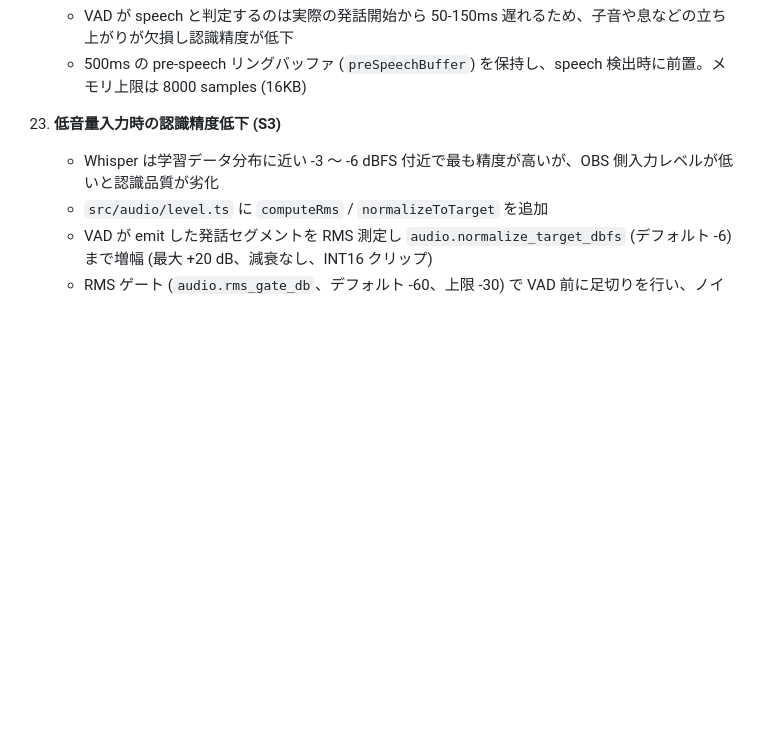
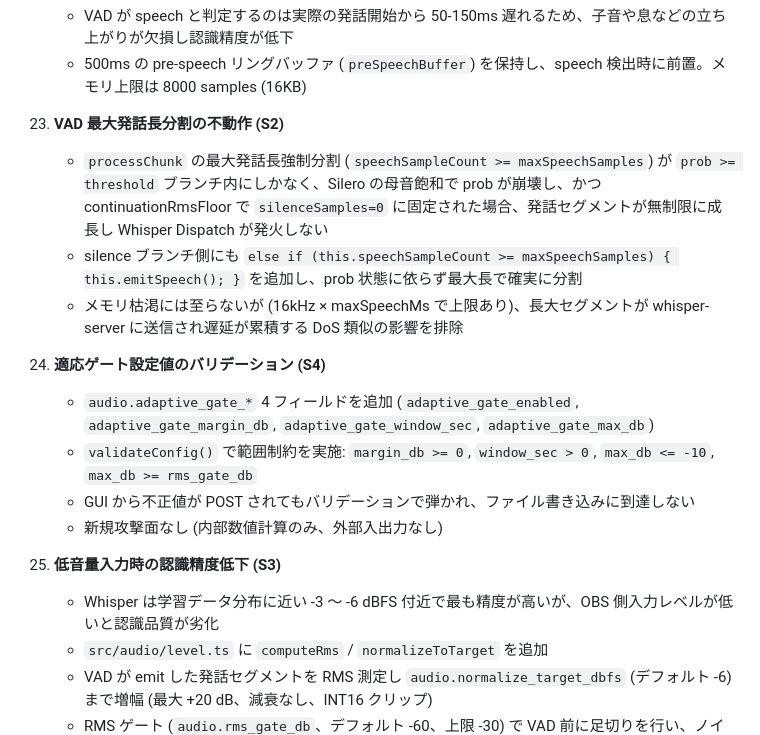
Before and after one commit to semnil/jimaku-translator, a Markdown page: docs/security-audit.md, the part around one of its changes. Drawn GitHub-style; blank space fills up the shorter version.

```diff
--- a/docs/security-audit.md
+++ b/docs/security-audit.md
@@ -124,7 +124,18 @@ jimaku-translator は `127.0.0.1:9880` でローカル HTTP サーバーを公
     - VAD が speech と判定するのは実際の発話開始から 50-150ms 遅れるため、子音や息などの立ち上がりが欠損し認識精度が低下
     - 500ms の pre-speech リングバッファ (`preSpeechBuffer`) を保持し、speech 検出時に前置。メモリ上限は 8000 samples (16KB)
 
-23. **低音量入力時の認識精度低下 (S3)**
+23. **VAD 最大発話長分割の不動作 (S2)**
+    - `processChunk` の最大発話長強制分割 (`speechSampleCount >= maxSpeechSamples`) が `prob >= threshold` ブランチ内にしかなく、Silero の母音飽和で prob が崩壊し、かつ continuationRmsFloor で `silenceSamples=0` に固定された場合、発話セグメントが無制限に成長し Whisper Dispatch が発火しない
+    - silence ブランチ側にも `else if (this.speechSampleCount >= maxSpeechSamples) { this.emitSpeech(); }` を追加し、prob 状態に依らず最大長で確実に分割
+    - メモリ枯渇には至らないが (16kHz × maxSpeechMs で上限あり)、長大セグメントが whisper-server に送信され遅延が累積する DoS 類似の影響を排除
+
+24. **適応ゲート設定値のバリデーション (S4)**
+    - `audio.adaptive_gate_*` 4 フィールドを追加 (`adaptive_gate_enabled`, `adaptive_gate_margin_db`, `adaptive_gate_window_sec`, `adaptive_gate_max_db`)
+    - `validateConfig()` で範囲制約を実施: `margin_db >= 0`, `window_sec > 0`, `max_db <= -10`, `max_db >= rms_gate_db`
+    - GUI から不正値が POST されてもバリデーションで弾かれ、ファイル書き込みに到達しない
+    - 新規攻撃面なし (内部数値計算のみ、外部入出力なし)
+
+25. **低音量入力時の認識精度低下 (S3)**
     - Whisper は学習データ分布に近い -3 〜 -6 dBFS 付近で最も精度が高いが、OBS 側入力レベルが低いと認識品質が劣化
     - `src/audio/level.ts` に `computeRms` / `normalizeToTarget` を追加
     - VAD が emit した発話セグメントを RMS 測定し `audio.normalize_target_dbfs` (デフォルト -6) まで増幅 (最大 +20 dB、減衰なし、INT16 クリップ)
```
Also changed, not shown: other parts of docs/security-audit.md (+2 -2 lines), CLAUDE.md (+3 -2 lines).
